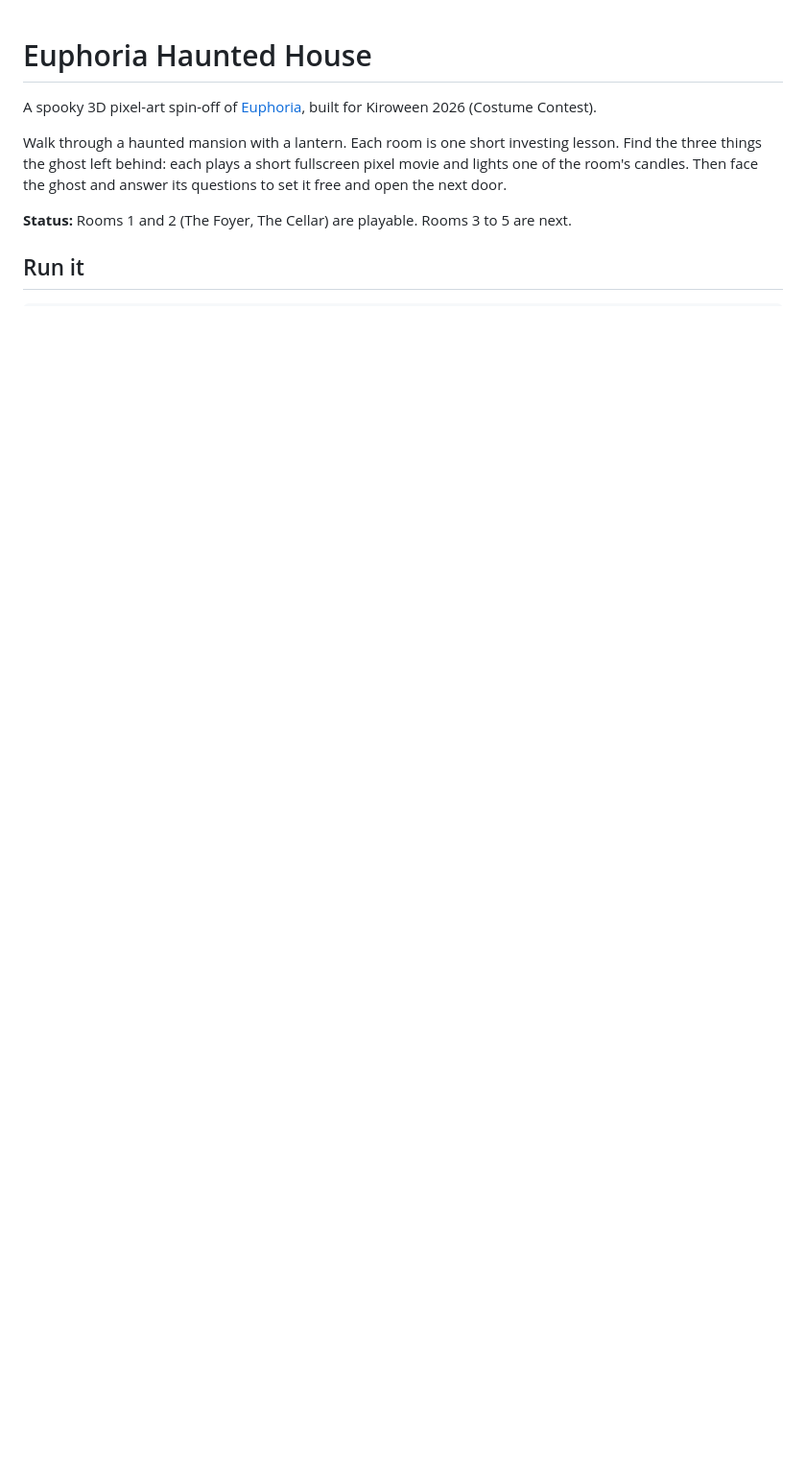
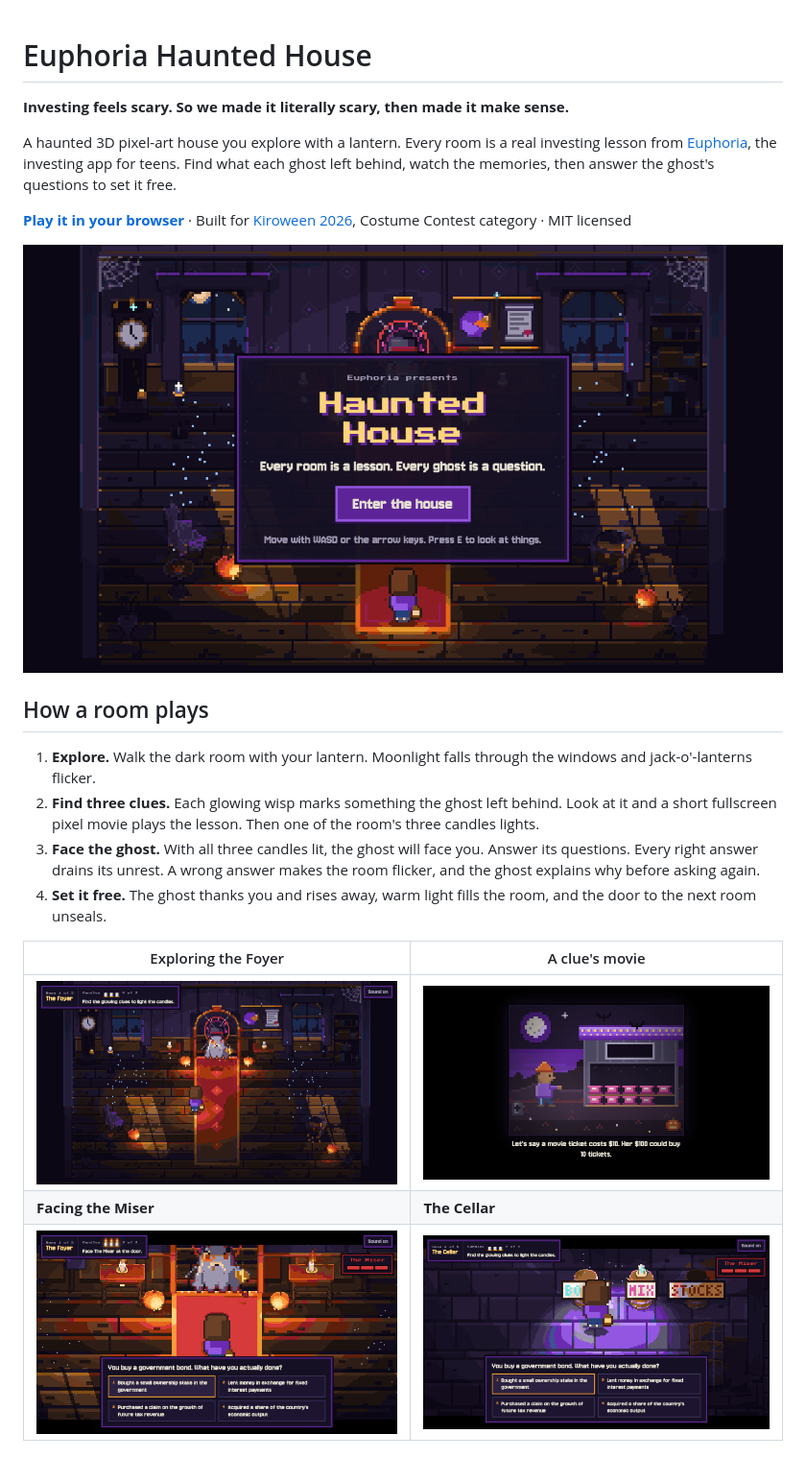
Before and after one commit to Sribb/euphoria-haunted-house, a Markdown page: README.md, the part around one of its changes. Shown at 96% size. Drawn GitHub-style; pictures changed too: docs/media/cellar.png (added), docs/media/cutscene.png (added), docs/media/encounter.png (added); blank space fills up the shorter version.

```diff
--- a/README.md
+++ b/README.md
@@ -1,9 +1,23 @@
 # Euphoria Haunted House
 
-A spooky 3D pixel-art spin-off of [Euphoria](https://euphoriainv.com), built for Kiroween 2026 (Costume Contest).
+**Investing feels scary. So we made it literally scary, then made it make sense.**
 
-Walk through a haunted mansion with a lantern. Each room is one short investing lesson. Find the three things the ghost left behind: each plays a short fullscreen pixel movie and lights one of the room's candles. Then face the ghost and answer its questions to set it free and open the next door.
+A haunted 3D pixel-art house you explore with a lantern. Every room is a real investing lesson from [Euphoria](https://euphoriainv.com), the investing app for teens. Find what each ghost left behind, watch the memories, then answer the ghost's questions to set it free.
 
-**Status:** Rooms 1 and 2 (The Foyer, The Cellar) are playable. Rooms 3 to 5 are next.
+[**Play it in your browser**](https://euphoria-haunted-house.vercel.app) · Built for [Kiroween 2026](https://kiroween.devpost.com), Costume Contest category · MIT licensed
 
-## Run it
+![The title screen of Euphoria Haunted House](docs/media/title.png)
+
+## How a room plays
+
+1. **Explore.** Walk the dark room with your lantern. Moonlight falls through the windows and jack-o'-lanterns flicker.
+2. **Find three clues.** Each glowing wisp marks something the ghost left behind. Look at it and a short fullscreen pixel movie plays the lesson. Then one of the room's three candles lights.
+3. **Face the ghost.** With all three candles lit, the ghost will face you. Answer its questions. Every right answer drains its unrest. A wrong answer makes the room flicker, and the ghost explains why before asking again.
+4. **Set it free.** The ghost thanks you and rises away, warm light fills the room, and the door to the next room unseals.
+
+| Exploring the Foyer | A clue's movie |
+| --- | --- |
+| ![The Foyer, lit by a lantern and jack-o'-lanterns](docs/media/foyer.png) | ![A Halloween pixel movie of the lesson](docs/media/cutscene.png) |
+| **Facing the Miser** | **The Cellar** |
+| ![The encounter with the Miser](docs/media/encounter.png) | ![The Cellar, with its furnace and barrels](docs/media/cellar.png) |
+
```
Also changed, not shown: other parts of README.md (+39 -19 lines), docs/demo-video-script.md (added, +43 -0 lines), docs/devpost.md (added, +102 -0 lines), docs/submission-checklist.md (added, +52 -0 lines), docs/writeups/blog-post.md (added, +64 -0 lines), docs/writeups/social-post.md (added, +43 -0 lines).
